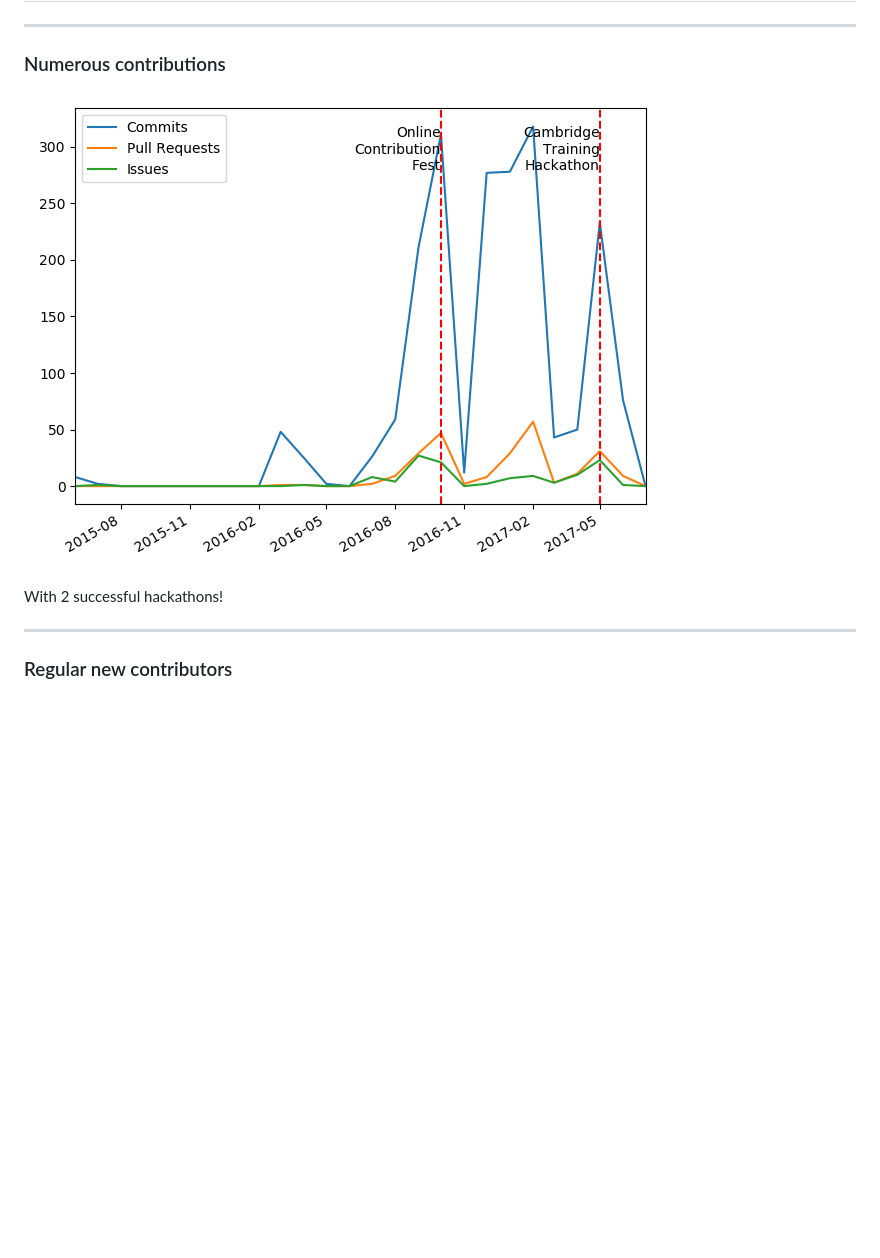
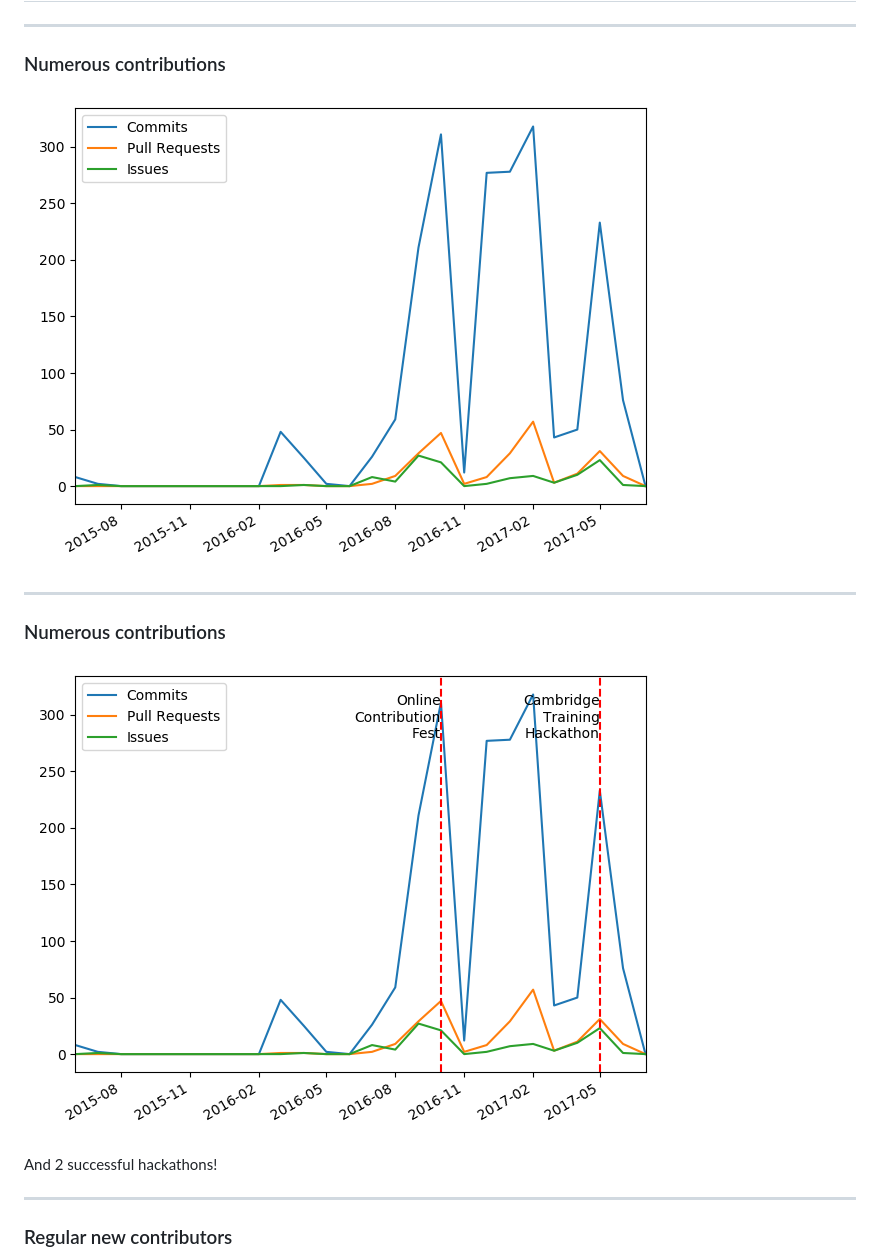
Before and after one commit to bebatut-slides/gcc_06_17, a Markdown page: slides.md, the part around the change. Rendered like a GitHub page; pictures changed too: images/contributions.png, images/contributions_with_hackathon.png (added); blank space fills up the shorter version.

Commit message:
Split the contributions graph into 2

```diff
--- a/slides.md
+++ b/slides.md
@@ -155,7 +155,13 @@ Note: ...but also fitting face-to-face workshops
 
 ![Number of contributions (commits, PR and issues) over the months](images/contributions.png)
 
-With 2 successful hackathons!
+----
+
+### Numerous contributions
+
+![Number of contributions (commits, PR and issues) over the months with hackathons](images/contributions_with_hackathon.png)
+
+And 2 successful hackathons!
 
 ----
 
```
Also changed, not shown: 1 other file.
